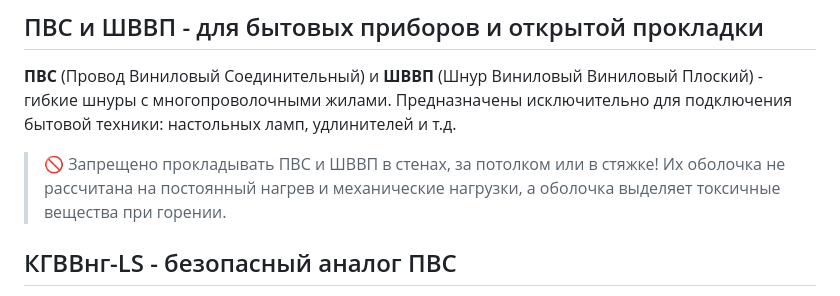
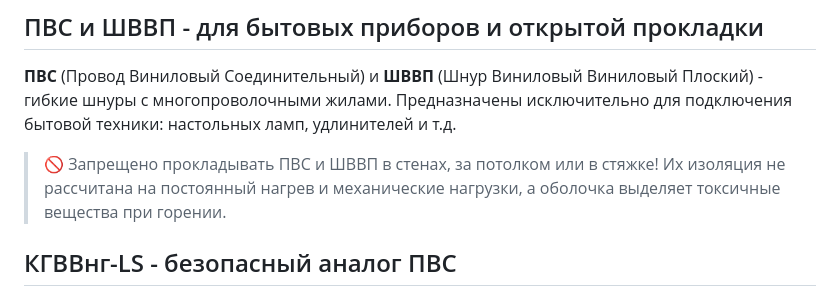
Before and after one commit to emostr/emostrengineering, a Markdown page: articles/cable-types/content.md, the part around the change. Drawn GitHub-style.

```diff
--- a/articles/cable-types/content.md
+++ b/articles/cable-types/content.md
@@ -57,7 +57,7 @@ NYM удобен для открытой прокладки: в кабель-к
 
 **ПВС** (Провод Виниловый Соединительный) и **ШВВП** (Шнур Виниловый Виниловый Плоский) - гибкие шнуры с многопроволочными жилами. Предназначены исключительно для подключения бытовой техники: настольных ламп, удлинителей и т.д.
 
-> 🚫 Запрещено прокладывать ПВС и ШВВП в стенах, за потолком или в стяжке! Их оболочка не рассчитана на постоянный нагрев и механические нагрузки, а оболочка выделяет токсичные вещества при горении.
+> 🚫 Запрещено прокладывать ПВС и ШВВП в стенах, за потолком или в стяжке! Их изоляция не рассчитана на постоянный нагрев и механические нагрузки, а оболочка выделяет токсичные вещества при горении.
 
 ## КГВВнг-LS - безопасный аналог ПВС
 
```
